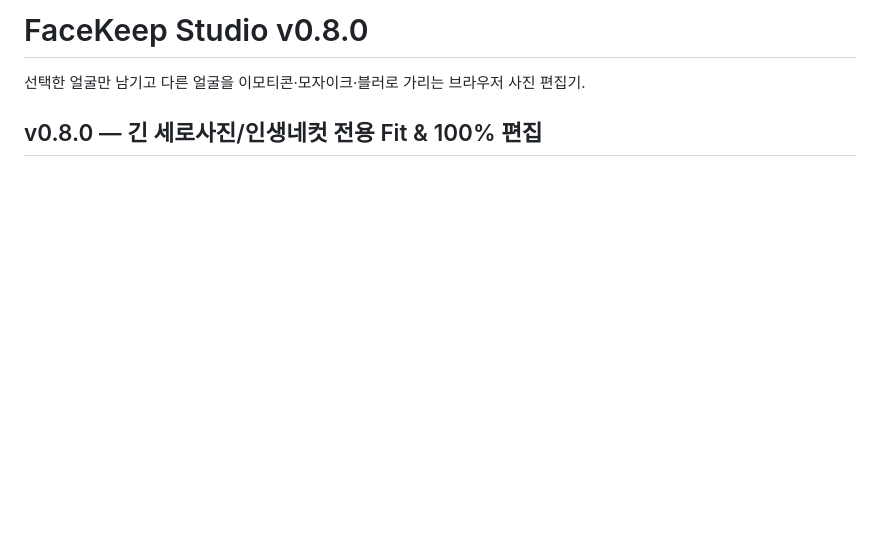
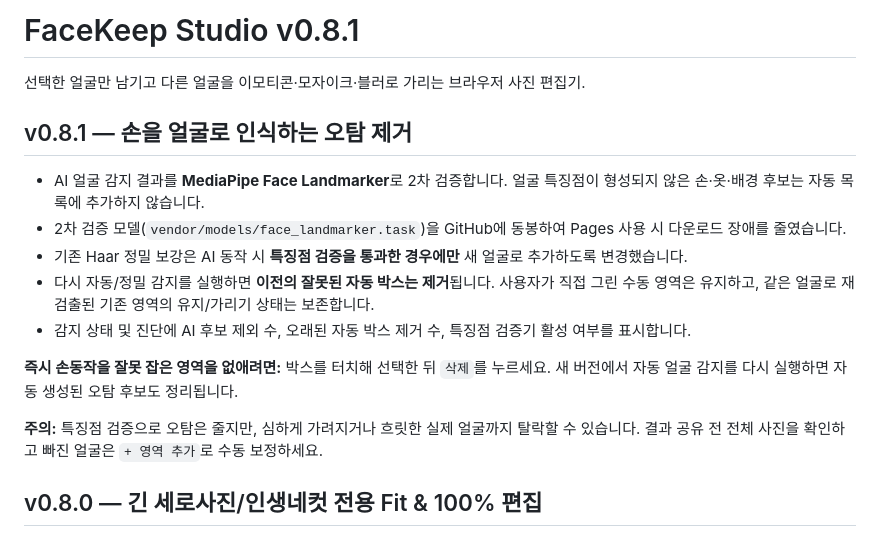
Before and after one commit to kdc916/FaceKeep-Studio, a Markdown page: README.md, the part around the change. GitHub-like rendering; blank space fills up the shorter version.

Commit message:
docs: explain hand false-positive filtering in v0.8.1

```diff
--- a/README.md
+++ b/README.md
@@ -1,6 +1,18 @@
-# FaceKeep Studio v0.8.0
+# FaceKeep Studio v0.8.1
 
 선택한 얼굴만 남기고 다른 얼굴을 이모티콘·모자이크·블러로 가리는 브라우저 사진 편집기.
+
+## v0.8.1 — 손을 얼굴로 인식하는 오탐 제거
+
+- AI 얼굴 감지 결과를 **MediaPipe Face Landmarker**로 2차 검증합니다. 얼굴 특징점이 형성되지 않은 손·옷·배경 후보는 자동 목록에 추가하지 않습니다.
+- 2차 검증 모델(`vendor/models/face_landmarker.task`)을 GitHub에 동봉하여 Pages 사용 시 다운로드 장애를 줄였습니다.
+- 기존 Haar 정밀 보강은 AI 동작 시 **특징점 검증을 통과한 경우에만** 새 얼굴로 추가하도록 변경했습니다.
+- 다시 자동/정밀 감지를 실행하면 **이전의 잘못된 자동 박스는 제거**됩니다. 사용자가 직접 그린 수동 영역은 유지하고, 같은 얼굴로 재검출된 기존 영역의 유지/가리기 상태는 보존합니다.
+- 감지 상태 및 진단에 AI 후보 제외 수, 오래된 자동 박스 제거 수, 특징점 검증기 활성 여부를 표시합니다.
+
+**즉시 손동작을 잘못 잡은 영역을 없애려면:** 박스를 터치해 선택한 뒤 `삭제`를 누르세요. 새 버전에서 자동 얼굴 감지를 다시 실행하면 자동 생성된 오탐 후보도 정리됩니다.
+
+**주의:** 특징점 검증으로 오탐은 줄지만, 심하게 가려지거나 흐릿한 실제 얼굴까지 탈락할 수 있습니다. 결과 공유 전 전체 사진을 확인하고 빠진 얼굴은 `+ 영역 추가`로 수동 보정하세요.
 
 ## v0.8.0 — 긴 세로사진/인생네컷 전용 Fit & 100% 편집
 
```
